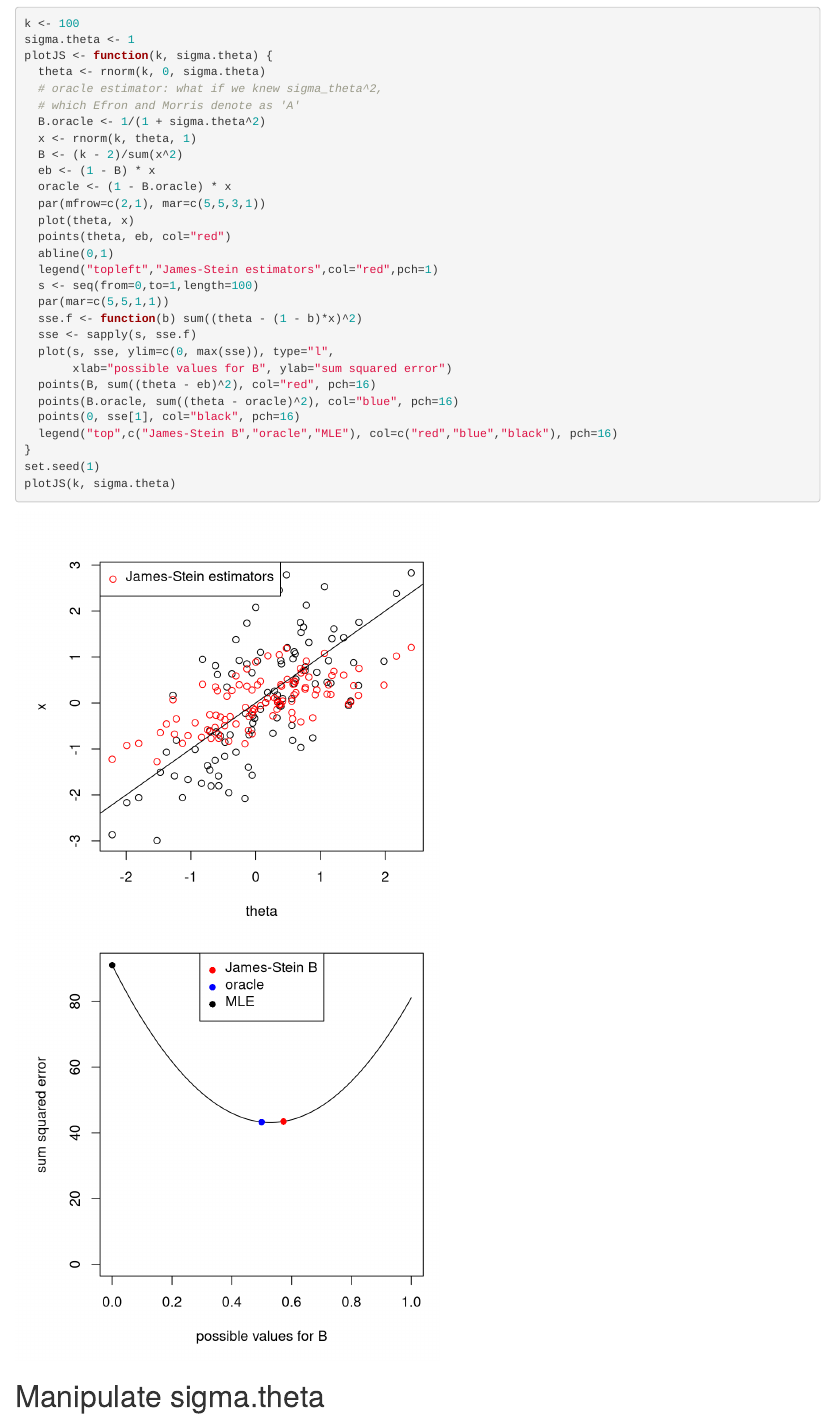
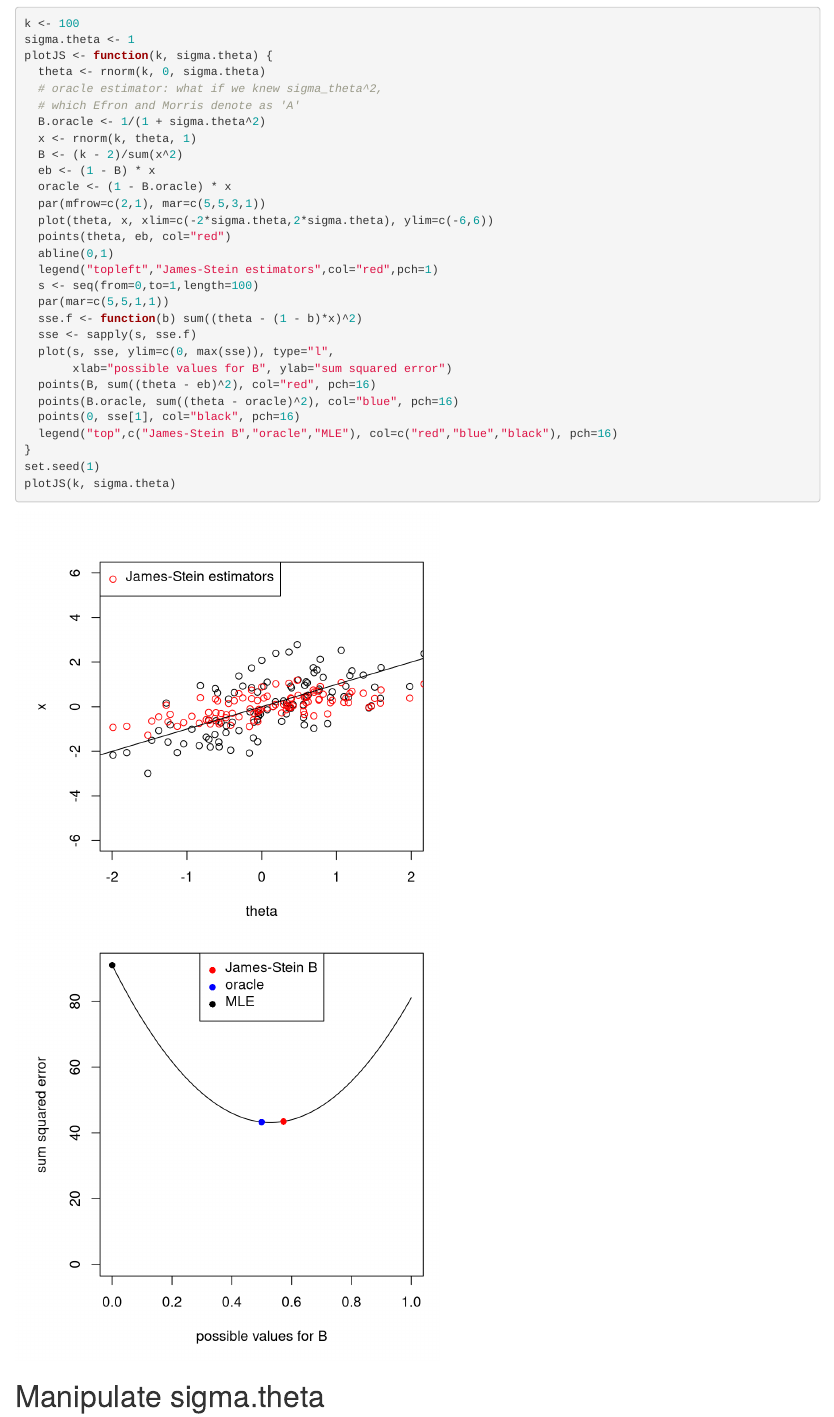
Before and after one commit to biodatascience/compbio_src, an R Markdown document (hier/jamesstein.Rmd): the page in a window 1100 px wide, from 460 px down. Rendered offline with R 4.5, knitr and Pandoc, with nearby package versions.

Commit message:
update app

```diff
--- a/hier/jamesstein.Rmd
+++ b/hier/jamesstein.Rmd
@@ -51,7 +51,7 @@ plotJS <- function(k, sigma.theta) {
   eb <- (1 - B) * x
   oracle <- (1 - B.oracle) * x
   par(mfrow=c(2,1), mar=c(5,5,3,1))
-  plot(theta, x)
+  plot(theta, x, xlim=c(-2*sigma.theta,2*sigma.theta), ylim=c(-6,6))
   points(theta, eb, col="red")
   abline(0,1)
   legend("topleft","James-Stein estimators",col="red",pch=1)
```
